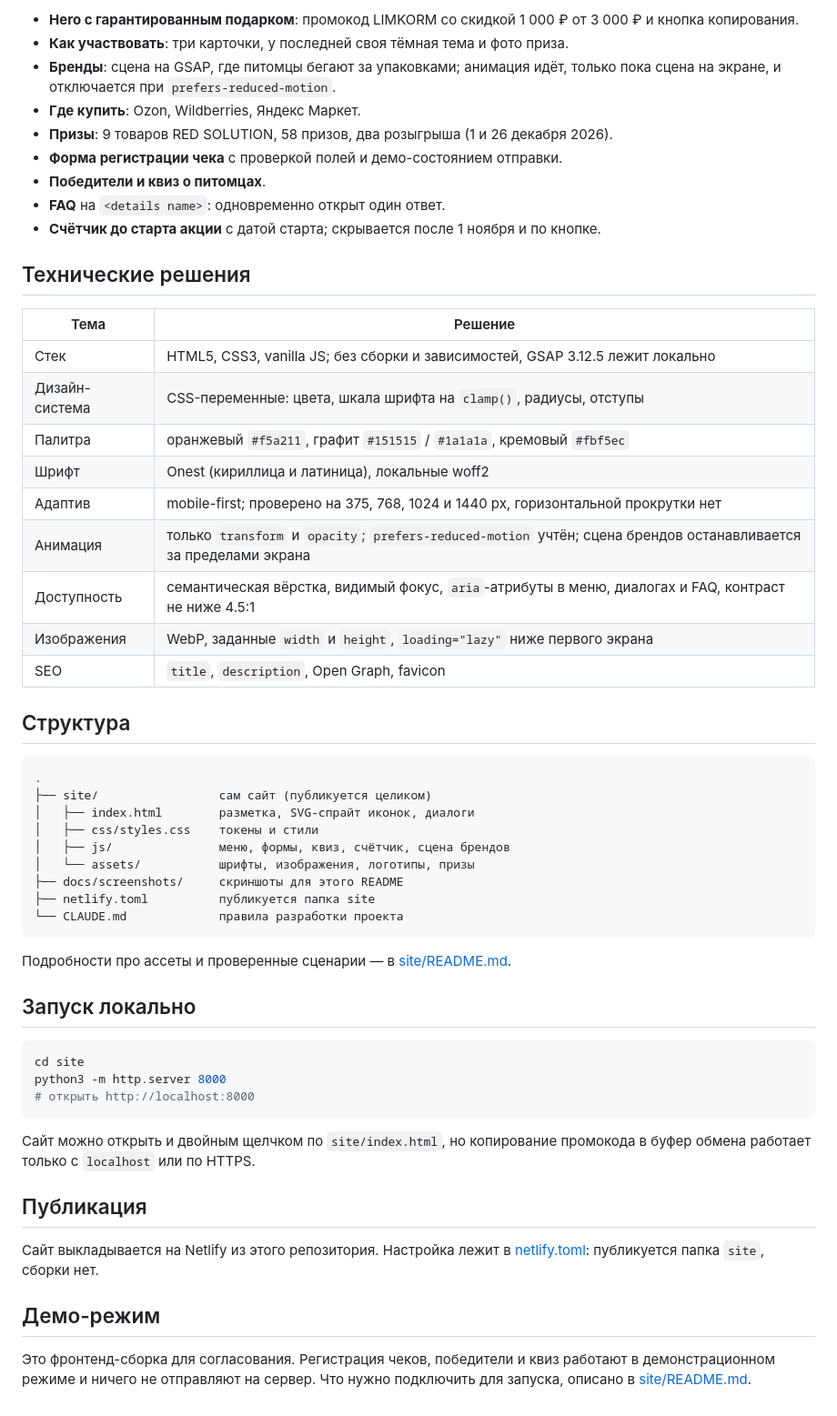
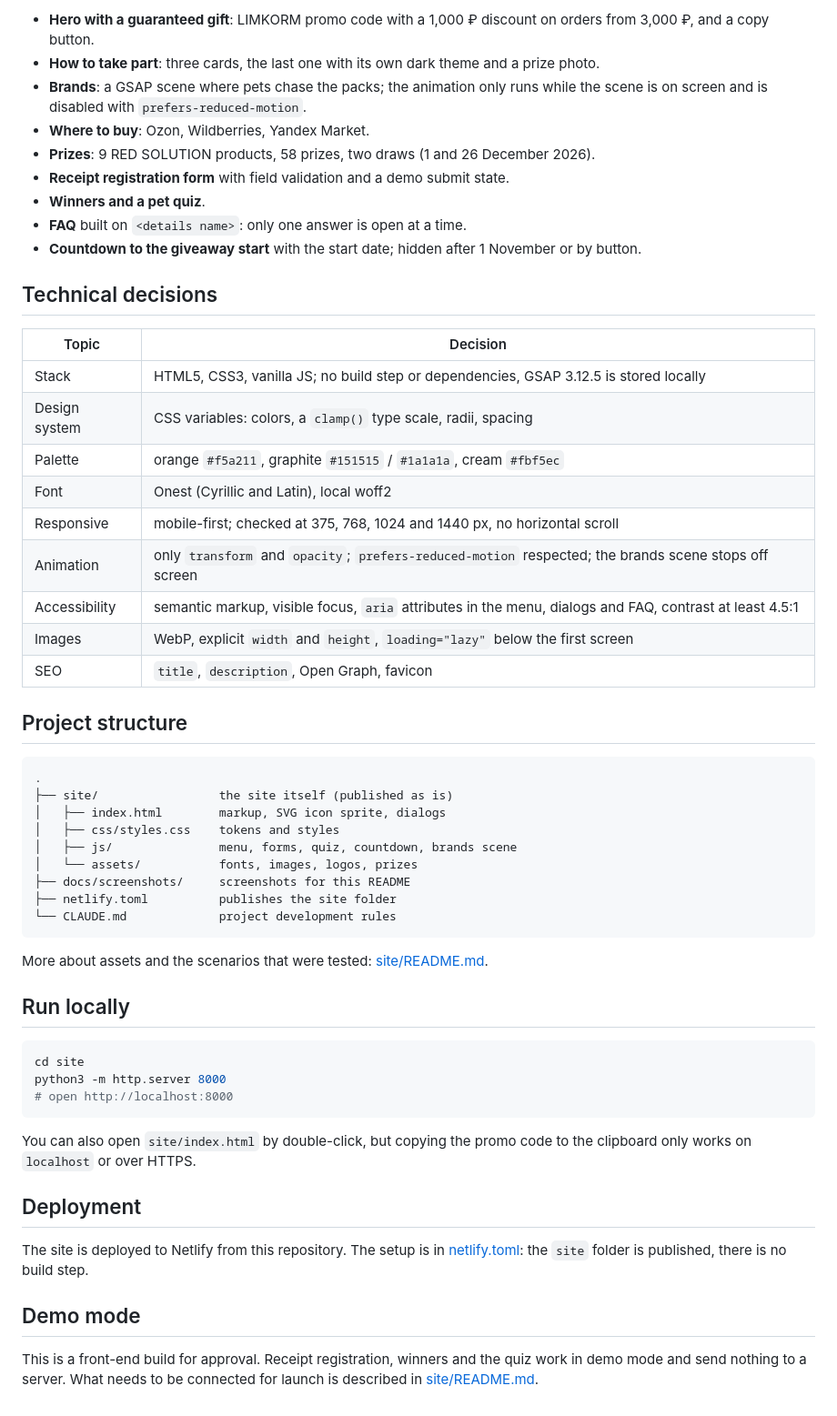
Before and after one commit to Ceyhun1999/Red-Solution-amp-Limkorm-, a Markdown page: README.md, the part around one of its changes. Shown at 91% size. Drawn GitHub-style.

Commit message:
Translate README to English

````diff
--- a/README.md
+++ b/README.md
@@ -59,58 +59,58 @@
 
-- **Hero с гарантированным подарком**: промокод LIMKORM со скидкой 1 000 ₽ от 3 000 ₽ и кнопка копирования.
-- **Как участвовать**: три карточки, у последней своя тёмная тема и фото приза.
-- **Бренды**: сцена на GSAP, где питомцы бегают за упаковками; анимация идёт, только пока сцена на экране, и отключается при `prefers-reduced-motion`.
-- **Где купить**: Ozon, Wildberries, Яндекс Маркет.
-- **Призы**: 9 товаров RED SOLUTION, 58 призов, два розыгрыша (1 и 26 декабря 2026).
-- **Форма регистрации чека** с проверкой полей и демо-состоянием отправки.
-- **Победители и квиз о питомцах**.
-- **FAQ** на `<details name>`: одновременно открыт один ответ.
-- **Счётчик до старта акции** с датой старта; скрывается после 1 ноября и по кнопке.
+- **Hero with a guaranteed gift**: LIMKORM promo code with a 1,000 ₽ discount on orders from 3,000 ₽, and a copy button.
+- **How to take part**: three cards, the last one with its own dark theme and a prize photo.
+- **Brands**: a GSAP scene where pets chase the packs; the animation only runs while the scene is on screen and is disabled with `prefers-reduced-motion`.
+- **Where to buy**: Ozon, Wildberries, Yandex Market.
+- **Prizes**: 9 RED SOLUTION products, 58 prizes, two draws (1 and 26 December 2026).
+- **Receipt registration form** with field validation and a demo submit state.
+- **Winners and a pet quiz**.
+- **FAQ** built on `<details name>`: only one answer is open at a time.
+- **Countdown to the giveaway start** with the start date; hidden after 1 November or by button.
 
-## Технические решения
+## Technical decisions
 
-| Тема | Решение |
+| Topic | Decision |
 | --- | --- |
-| Стек | HTML5, CSS3, vanilla JS; без сборки и зависимостей, GSAP 3.12.5 лежит локально |
-| Дизайн-система | CSS-переменные: цвета, шкала шрифта на `clamp()`, радиусы, отступы |
-| Палитра | оранжевый `#f5a211`, графит `#151515` / `#1a1a1a`, кремовый `#fbf5ec` |
-| Шрифт | Onest (кириллица и латиница), локальные woff2 |
-| Адаптив | mobile-first; проверено на 375, 768, 1024 и 1440 px, горизонтальной прокрутки нет |
-| Анимация | только `transform` и `opacity`; `prefers-reduced-motion` учтён; сцена брендов останавливается за пределами экрана |
-| Доступность | семантическая вёрстка, видимый фокус, `aria`-атрибуты в меню, диалогах и FAQ, контраст не ниже 4.5:1 |
-| Изображения | WebP, заданные `width` и `height`, `loading="lazy"` ниже первого экрана |
+| Stack | HTML5, CSS3, vanilla JS; no build step or dependencies, GSAP 3.12.5 is stored locally |
+| Design system | CSS variables: colors, a `clamp()` type scale, radii, spacing |
+| Palette | orange `#f5a211`, graphite `#151515` / `#1a1a1a`, cream `#fbf5ec` |
+| Font | Onest (Cyrillic and Latin), local woff2 |
+| Responsive | mobile-first; checked at 375, 768, 1024 and 1440 px, no horizontal scroll |
+| Animation | only `transform` and `opacity`; `prefers-reduced-motion` respected; the brands scene stops off screen |
+| Accessibility | semantic markup, visible focus, `aria` attributes in the menu, dialogs and FAQ, contrast at least 4.5:1 |
+| Images | WebP, explicit `width` and `height`, `loading="lazy"` below the first screen |
 | SEO | `title`, `description`, Open Graph, favicon |
 
-## Структура
+## Project structure
 
 ```
 .
-├── site/                 сам сайт (публикуется целиком)
-│   ├── index.html        разметка, SVG-спрайт иконок, диалоги
-│   ├── css/styles.css    токены и стили
-│   ├── js/               меню, формы, квиз, счётчик, сцена брендов
-│   └── assets/           шрифты, изображения, логотипы, призы
-├── docs/screenshots/     скриншоты для этого README
-├── netlify.toml          публикуется папка site
-└── CLAUDE.md             правила разработки проекта
+├── site/                 the site itself (published as is)
+│   ├── index.html        markup, SVG icon sprite, dialogs
+│   ├── css/styles.css    tokens and styles
+│   ├── js/               menu, forms, quiz, countdown, brands scene
+│   └── assets/           fonts, images, logos, prizes
+├── docs/screenshots/     screenshots for this README
+├── netlify.toml          publishes the site folder
+└── CLAUDE.md             project development rules
 ```
 
-Подробности про ассеты и проверенные сценарии — в [site/README.md](site/README.md).
+More about assets and the scenarios that were tested: [site/README.md](site/README.md).
 
-## Запуск локально
+## Run locally
 
 ```bash
 cd site
 python3 -m http.server 8000
-# открыть http://localhost:8000
+# open http://localhost:8000
 ```
 
-Сайт можно открыть и двойным щелчком по `site/index.html`, но копирование промокода в буфер обмена работает только с `localhost` или по HTTPS.
+You can also open `site/index.html` by double-click, but copying the promo code to the clipboard only works on `localhost` or over HTTPS.
 
-## Публикация
+## Deployment
 
-Сайт выкладывается на Netlify из этого репозитория. Настройка лежит в [netlify.toml](netlify.toml): публикуется папка `site`, сборки нет.
+The site is deployed to Netlify from this repository. The setup is in [netlify.toml](netlify.toml): the `site` folder is published, there is no build step.
 
-## Демо-режим
+## Demo mode
 
-Это фронтенд-сборка для согласования. Регистрация чеков, победители и квиз работают в демонстрационном режиме и ничего не отправляют на сервер. Что нужно подключить для запуска, описано в [site/README.md](site/README.md).
+This is a front-end build for approval. Receipt registration, winners and the quiz work in demo mode and send nothing to a server. What needs to be connected for launch is described in [site/README.md](site/README.md).
````
Also changed, not shown: other parts of README.md (+22 -22 lines).
